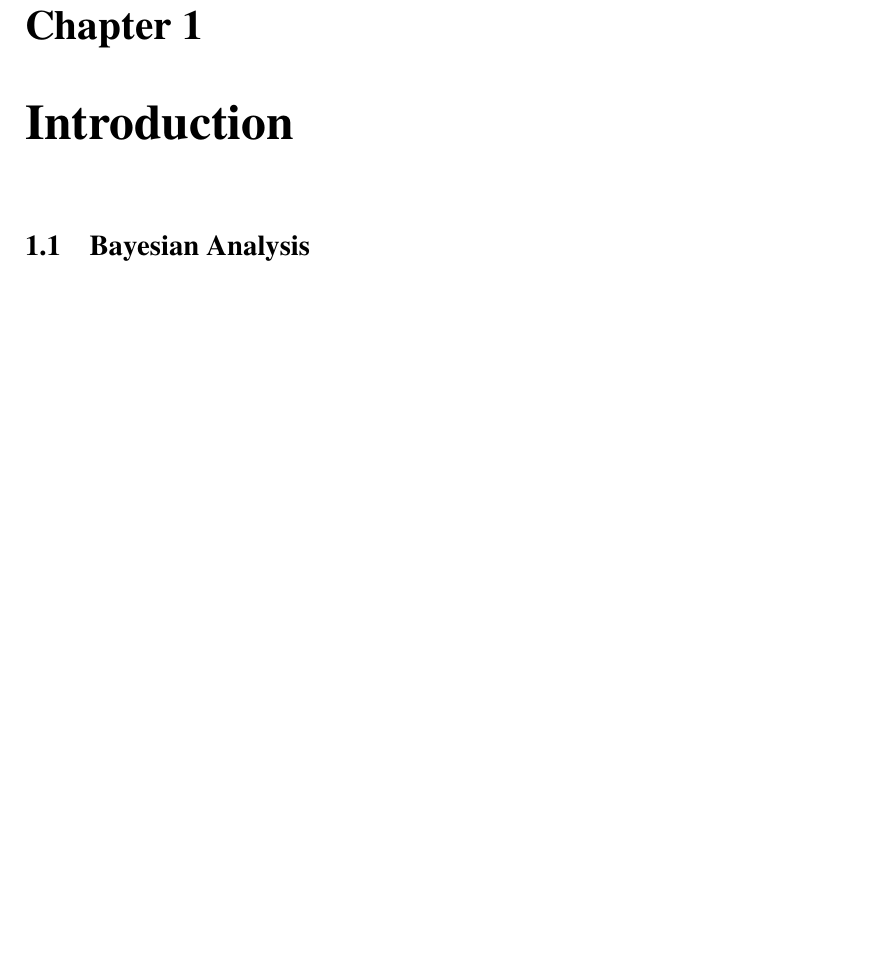
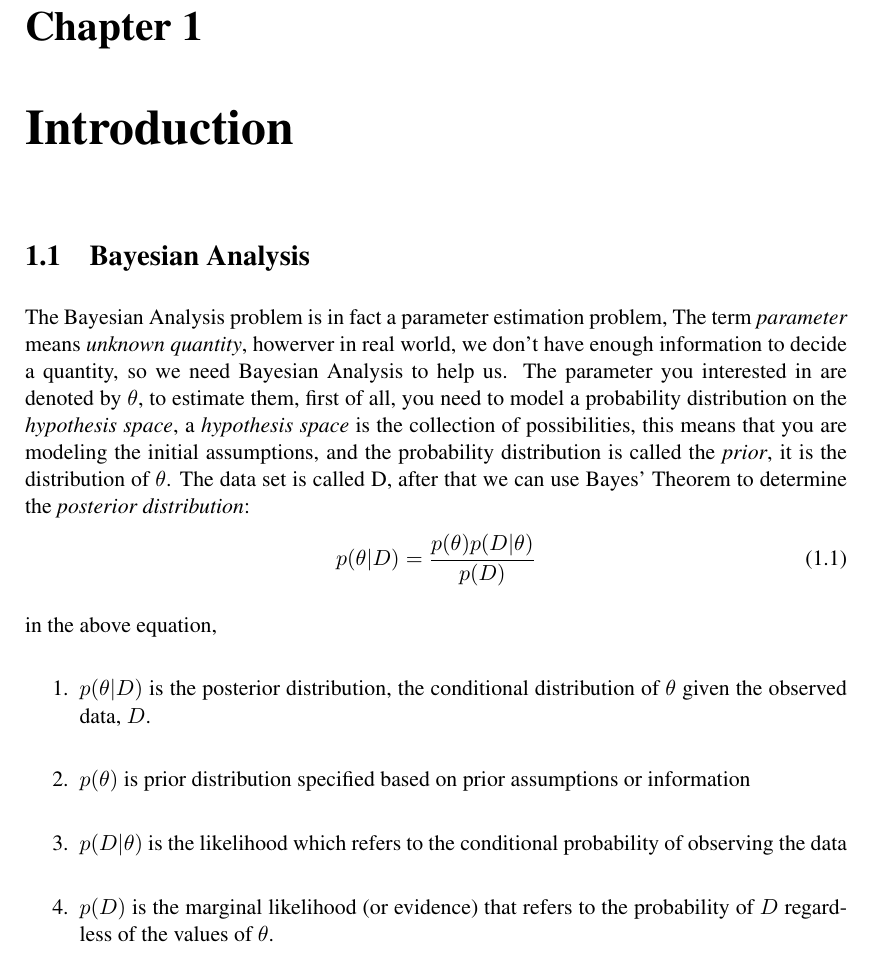
Before and after one commit to fsZhuangB/Nested-Sampling-With-Peers, a LaTeX thesis (dissertation.tex): part of page 7 of 23, cut so that both start at the same text, the shorter picture padded with empty space. Compiled offline with pdfLaTeX.

Commit message:
add bayesian analysis

```diff
--- a/dissertation.tex
+++ b/dissertation.tex
@@ -110,6 +110,27 @@ finding and conclusions of the dissertation.  The abstract should normally be fe
 \chapter{Introduction}%    \chapter{}  = level 1, top level
 
 \section{Bayesian Analysis}
+The Bayesian Analysis problem is in fact a parameter estimation problem,
+The term \textit{parameter} means \textit{unknown quantity}, howerver in real world, we don't
+have enough information to decide a quantity, so we need Bayesian Analysis to help us.
+The parameter you interested in are denoted by $\theta$, to estimate them, first of all, you need to
+model a probability distribution on the \textit{hypothesis space}, a \textit{hypothesis space} is the
+collection of possibilities, this means that you are modeling the initial assumptions, and the probability distribution
+is called the \textit{prior}, it is the distribution of $\theta$. The data set is called D,
+after that we can use Bayes’ Theorem to determine the \textit{posterior distribution}:
+\begin{equation}
+	p(\theta|D) = \frac{p{(\theta)}p(D|\theta)}{p(D)}
+\end{equation}
+in the above equation,
+\begin{enumerate}
+	\item $p(\theta|D)$ is the posterior distribution, the conditional distribution of $\theta$ given the observed data, $D$.
+ \item $p{(\theta)}$ is prior distribution specified based on prior assumptions or information
+ \item $p(D|\theta)$ is the likelihood which refers to the conditional
+ probability of observing the data
+ \item  $p(D)$ is the marginal likelihood (or evidence) that refers to the probability of $D$
+ regardless of the values of $\theta$.
+\end{enumerate}
+
 
 \subsection{Marginal Likelihood}
 % The main strength of LaTex is  mathematical typesetting.
```
Also changed, not shown: dissertation.pdf, 6 other files.
